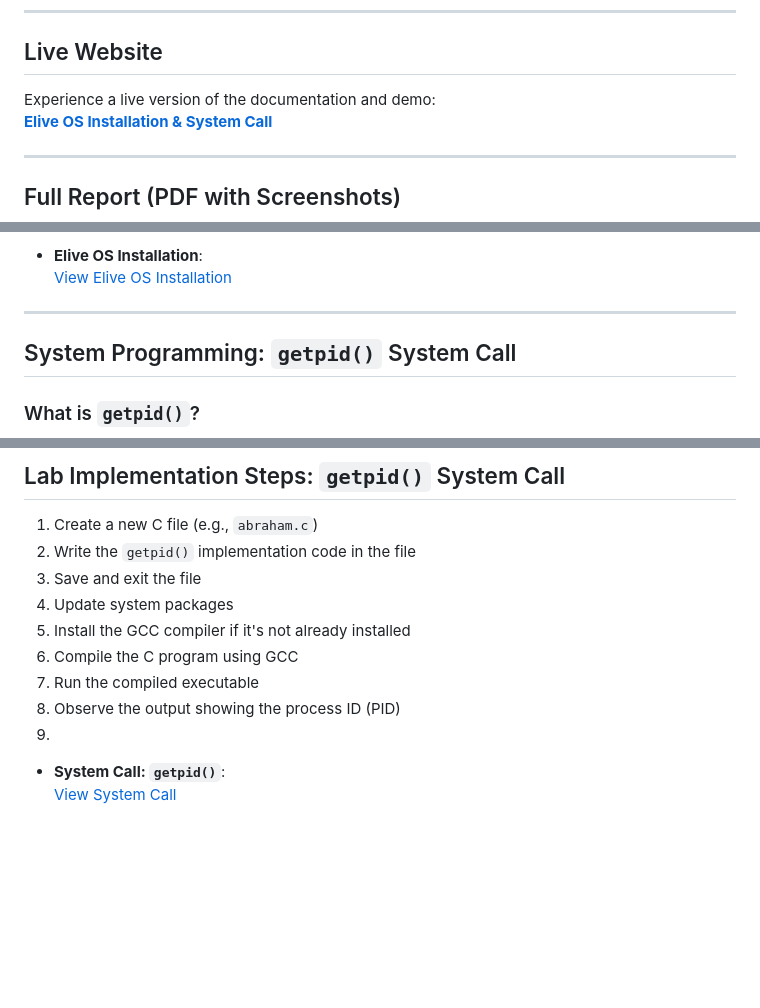
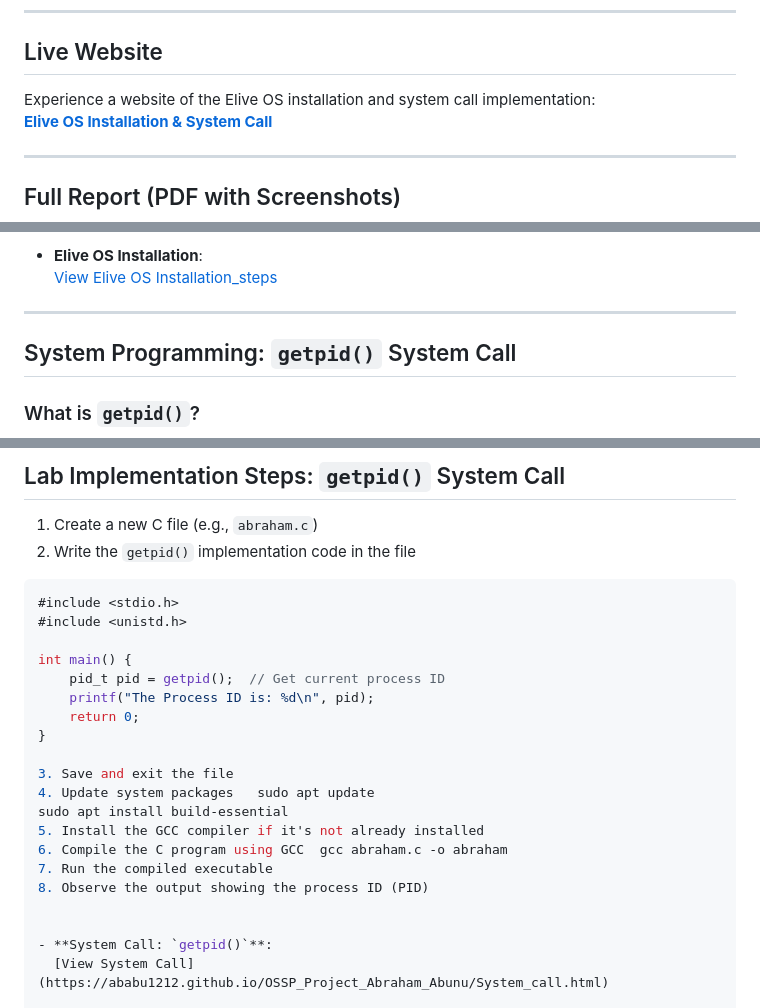
Before and after one commit to MaMeVGC/OSSP_Project, a Markdown page: README.md, 3 parts joined by grey strips. Rendered like a GitHub page; blank space fills up the shorter version.

````diff
--- a/README.md
+++ b/README.md
@@ -5,7 +5,7 @@ This repository contains the documentation and implementation for the **Elive OS
 ---
 
 ## Live Website
-Experience a live version of the documentation and demo:
+Experience a website of the Elive OS installation and system call implementation:
 **[Elive OS Installation & System Call](https://ababu1212.github.io/OSSP_Project_Abraham_Abunu/)**
 
 ---
@@ -52,7 +52,7 @@ Download or view the detailed project report with step-by-step instructions and
 
 
 - **Elive OS Installation**:
-  [View Elive OS Installation](https://ababu1212.github.io/OSSP_Project_Abraham_Abunu/OS_installation.html)
+  [View Elive OS Installation_steps](https://ababu1212.github.io/OSSP_Project_Abraham_Abunu/OS_installation.html)
 
 ---
 
@@ -67,13 +67,25 @@ The `getpid()` system call returns the **Process ID (PID)** of the currently exe
 
 1. Create a new C file (e.g., `abraham.c`)
 2. Write the `getpid()` implementation code in the file
+
+```c
+#include <stdio.h>
+#include <unistd.h>
+
+int main() {
+    pid_t pid = getpid();  // Get current process ID
+    printf("The Process ID is: %d\n", pid);
+    return 0;
+}
+
 3. Save and exit the file
-4. Update system packages
+4. Update system packages   sudo apt update
+sudo apt install build-essential
 5. Install the GCC compiler if it's not already installed
-6. Compile the C program using GCC
+6. Compile the C program using GCC  gcc abraham.c -o abraham
 7. Run the compiled executable
 8. Observe the output showing the process ID (PID)
-9.
+
 
 - **System Call: `getpid()`**:
   [View System Call](https://ababu1212.github.io/OSSP_Project_Abraham_Abunu/System_call.html)
````
